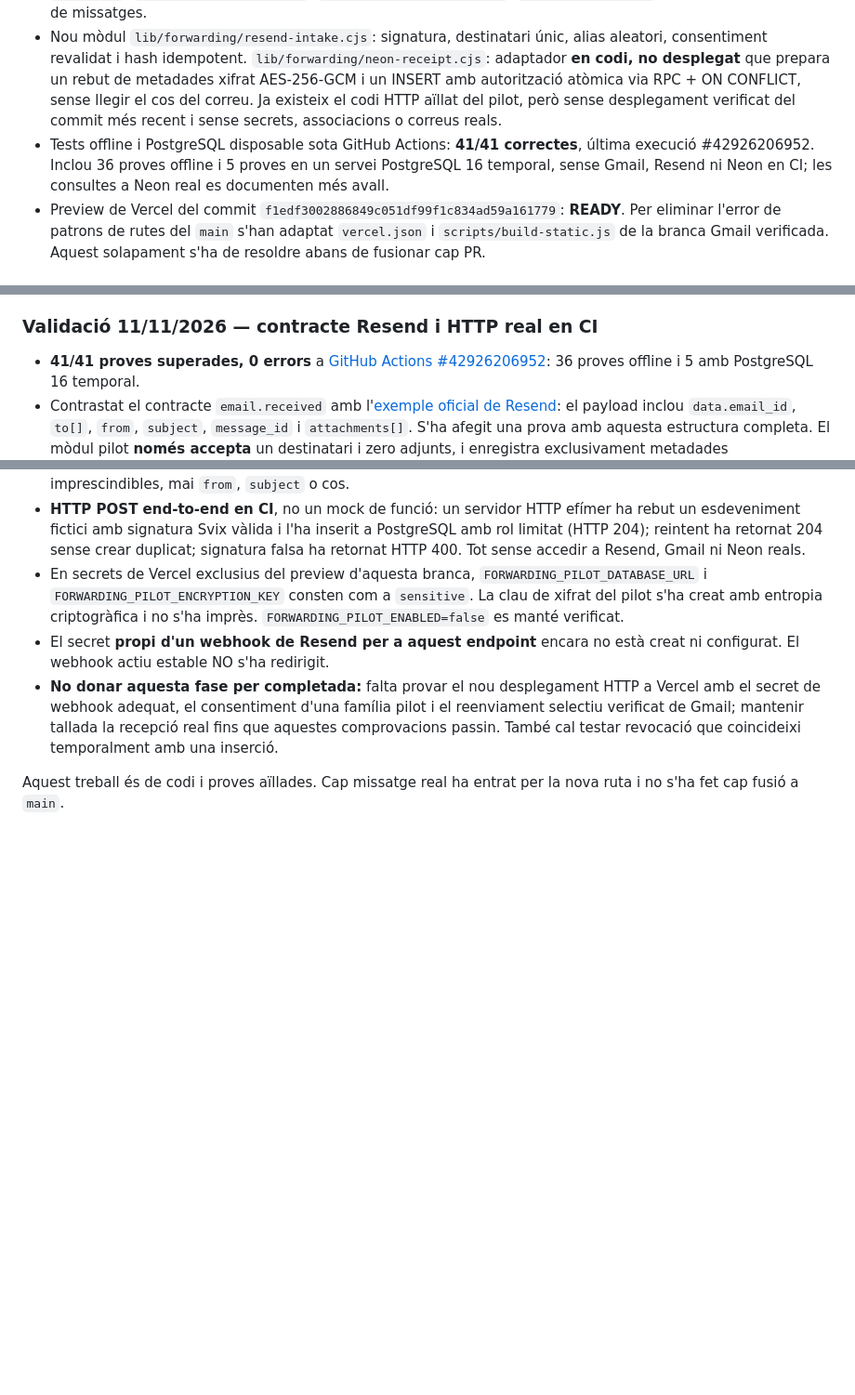
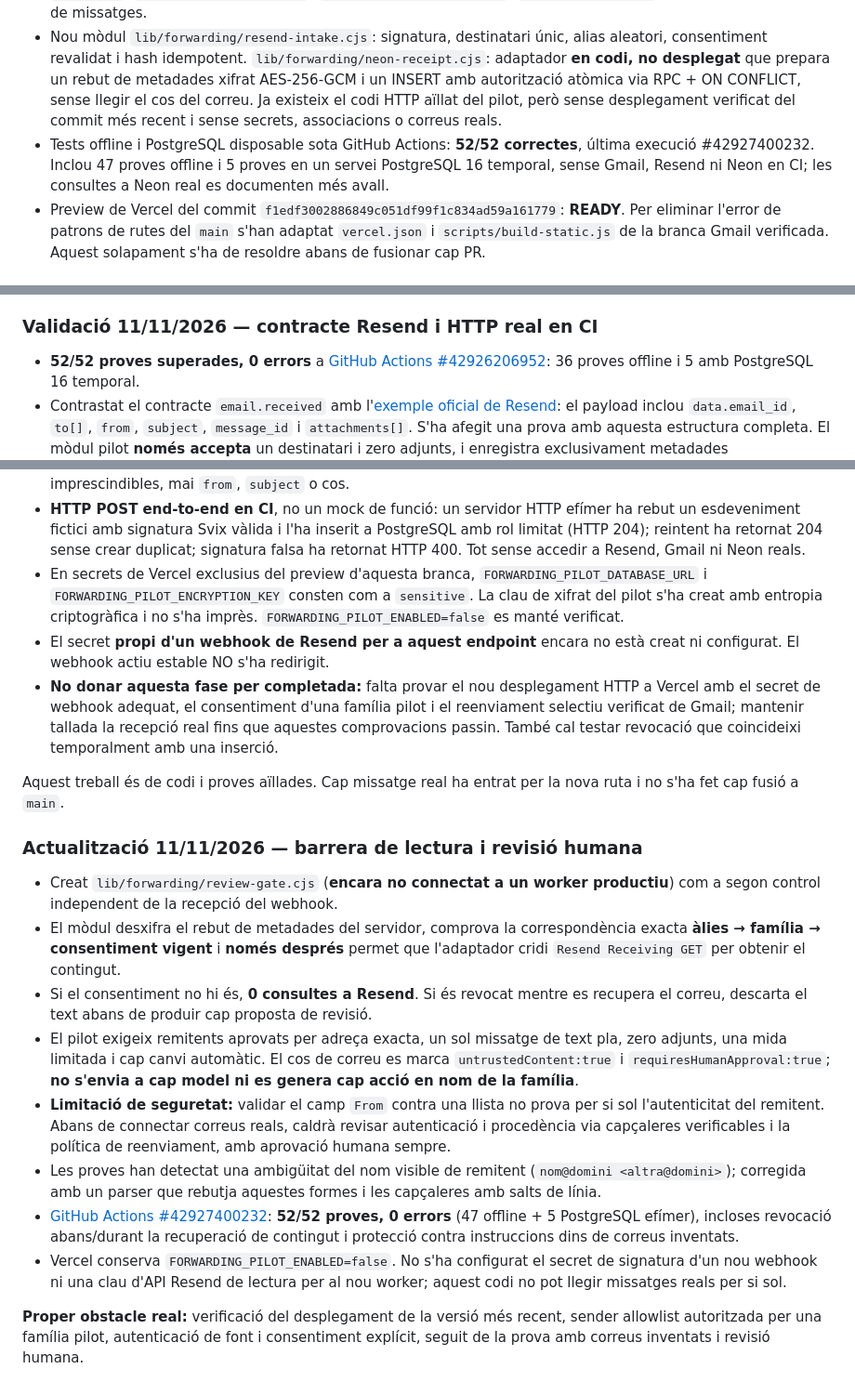
Before and after one commit to DavidParet/Primer-projecte, a Markdown page: docs/integrations/gmail-resend-forwarding-pilot.md, 3 parts joined by grey strips. Shown at 93% size. Rendered like a GitHub page; blank space fills up the shorter version.

Commit message:
docs(forwarding): record consent-before-fetch human-review gate and 52 passing checks

```diff
--- a/docs/integrations/gmail-resend-forwarding-pilot.md
+++ b/docs/integrations/gmail-resend-forwarding-pilot.md
@@ -18,7 +18,7 @@
 - El codi del receptor estable `nexlupa-resend-pilot` actual només fa verificació criptogràfica. NO equival a ingestió de contingut en NexLupa.
 - Neon, branca aïllada `resend-worker-consent-validation-20261108`: `intake_bridge_health()` retorna `receipts=2`, `pending=1`, `signed_family_matches=0`, `eligible_for_processing=0`, `blocked_unrouted=1`. No s'han llegit dades de missatges.
 - Nou mòdul `lib/forwarding/resend-intake.cjs`: signatura, destinatari únic, alias aleatori, consentiment revalidat i hash idempotent. `lib/forwarding/neon-receipt.cjs`: adaptador **en codi, no desplegat** que prepara un rebut de metadades xifrat AES-256-GCM i un INSERT amb autorització atòmica via RPC + ON CONFLICT, sense llegir el cos del correu. Ja existeix el codi HTTP aïllat del pilot, però sense desplegament verificat del commit més recent i sense secrets, associacions o correus reals.
-- Tests offline i PostgreSQL disposable sota GitHub Actions: **41/41 correctes**, última execució #42926206952. Inclou 36 proves offline i 5 proves en un servei PostgreSQL 16 temporal, sense Gmail, Resend ni Neon en CI; les consultes a Neon real es documenten més avall.
+- Tests offline i PostgreSQL disposable sota GitHub Actions: **52/52 correctes**, última execució #42927400232. Inclou 47 proves offline i 5 proves en un servei PostgreSQL 16 temporal, sense Gmail, Resend ni Neon en CI; les consultes a Neon real es documenten més avall.
 - Preview de Vercel del commit `f1edf3002886849c051df99f1c834ad59a161779`: **READY**. Per eliminar l'error de patrons de rutes del `main` s'han adaptat `vercel.json` i `scripts/build-static.js` de la branca Gmail verificada. Aquest solapament s'ha de resoldre abans de fusionar cap PR.
 
 ## Portes pendents abans del pilot amb correus ficticis
@@ -85,7 +85,7 @@
 
 ### Validació 11/11/2026 — contracte Resend i HTTP real en CI
 
-- **41/41 proves superades, 0 errors** a [GitHub Actions #42926206952](https://github.com/DavidParet/Primer-projecte/actions/runs/42926206952): 36 proves offline i 5 amb PostgreSQL 16 temporal.
+- **52/52 proves superades, 0 errors** a [GitHub Actions #42926206952](https://github.com/DavidParet/Primer-projecte/actions/runs/42926206952): 36 proves offline i 5 amb PostgreSQL 16 temporal.
 - Contrastat el contracte `email.received` amb l'[exemple oficial de Resend](https://resend.com/features/webhooks): el payload inclou `data.email_id`, `to[]`, `from`, `subject`, `message_id` i `attachments[]`. S'ha afegit una prova amb aquesta estructura completa. El mòdul pilot **només accepta** un destinatari i zero adjunts, i enregistra exclusivament metadades imprescindibles, mai `from`, `subject` o cos.
 - **HTTP POST end-to-end en CI**, no un mock de funció: un servidor HTTP efímer ha rebut un esdeveniment fictici amb signatura Svix vàlida i l'ha inserit a PostgreSQL amb rol limitat (HTTP 204); reintent ha retornat 204 sense crear duplicat; signatura falsa ha retornat HTTP 400. Tot sense accedir a Resend, Gmail ni Neon reals.
 - En secrets de Vercel exclusius del preview d'aquesta branca, `FORWARDING_PILOT_DATABASE_URL` i `FORWARDING_PILOT_ENCRYPTION_KEY` consten com a `sensitive`. La clau de xifrat del pilot s'ha creat amb entropia criptogràfica i no s'ha imprès. `FORWARDING_PILOT_ENABLED=false` es manté verificat.
@@ -93,3 +93,17 @@
 - **No donar aquesta fase per completada:** falta provar el nou desplegament HTTP a Vercel amb el secret de webhook adequat, el consentiment d'una família pilot i el reenviament selectiu verificat de Gmail; mantenir tallada la recepció real fins que aquestes comprovacions passin. També cal testar revocació que coincideixi temporalment amb una inserció.
 
 Aquest treball és de codi i proves aïllades. Cap missatge real ha entrat per la nova ruta i no s'ha fet cap fusió a `main`.
+
+
+### Actualització 11/11/2026 — barrera de lectura i revisió humana
+
+- Creat `lib/forwarding/review-gate.cjs` (**encara no connectat a un worker productiu**) com a segon control independent de la recepció del webhook.
+- El mòdul desxifra el rebut de metadades del servidor, comprova la correspondència exacta **àlies → família → consentiment vigent** i **només després** permet que l'adaptador cridi `Resend Receiving GET` per obtenir el contingut.
+- Si el consentiment no hi és, **0 consultes a Resend**. Si és revocat mentre es recupera el correu, descarta el text abans de produir cap proposta de revisió.
+- El pilot exigeix remitents aprovats per adreça exacta, un sol missatge de text pla, zero adjunts, una mida limitada i cap canvi automàtic. El cos de correu es marca `untrustedContent:true` i `requiresHumanApproval:true`; **no s'envia a cap model ni es genera cap acció en nom de la família**.
+- **Limitació de seguretat:** validar el camp `From` contra una llista no prova per si sol l'autenticitat del remitent. Abans de connectar correus reals, caldrà revisar autenticació i procedència via capçaleres verificables i la política de reenviament, amb aprovació humana sempre.
+- Les proves han detectat una ambigüitat del nom visible de remitent (`nom@domini <altra@domini>`); corregida amb un parser que rebutja aquestes formes i les capçaleres amb salts de línia.
+- [GitHub Actions #42927400232](https://github.com/DavidParet/Primer-projecte/actions/runs/42927400232): **52/52 proves, 0 errors** (47 offline + 5 PostgreSQL efímer), incloses revocació abans/durant la recuperació de contingut i protecció contra instruccions dins de correus inventats.
+- Vercel conserva `FORWARDING_PILOT_ENABLED=false`. No s'ha configurat el secret de signatura d'un nou webhook ni una clau d'API Resend de lectura per al nou worker; aquest codi no pot llegir missatges reals per si sol.
+
+**Proper obstacle real:** verificació del desplegament de la versió més recent, sender allowlist autoritzada per una família pilot, autenticació de font i consentiment explícit, seguit de la prova amb correus inventats i revisió humana.
```
